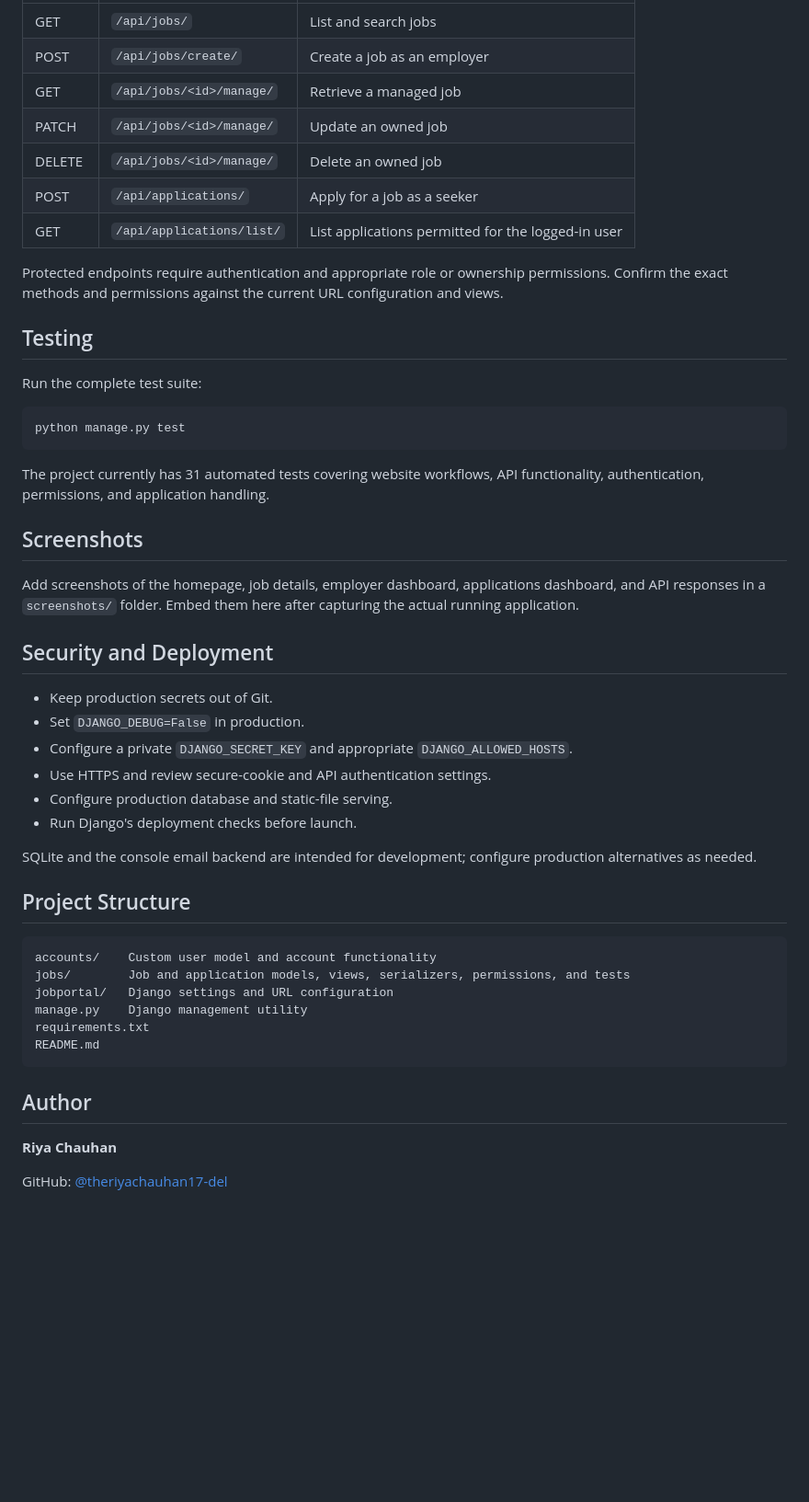
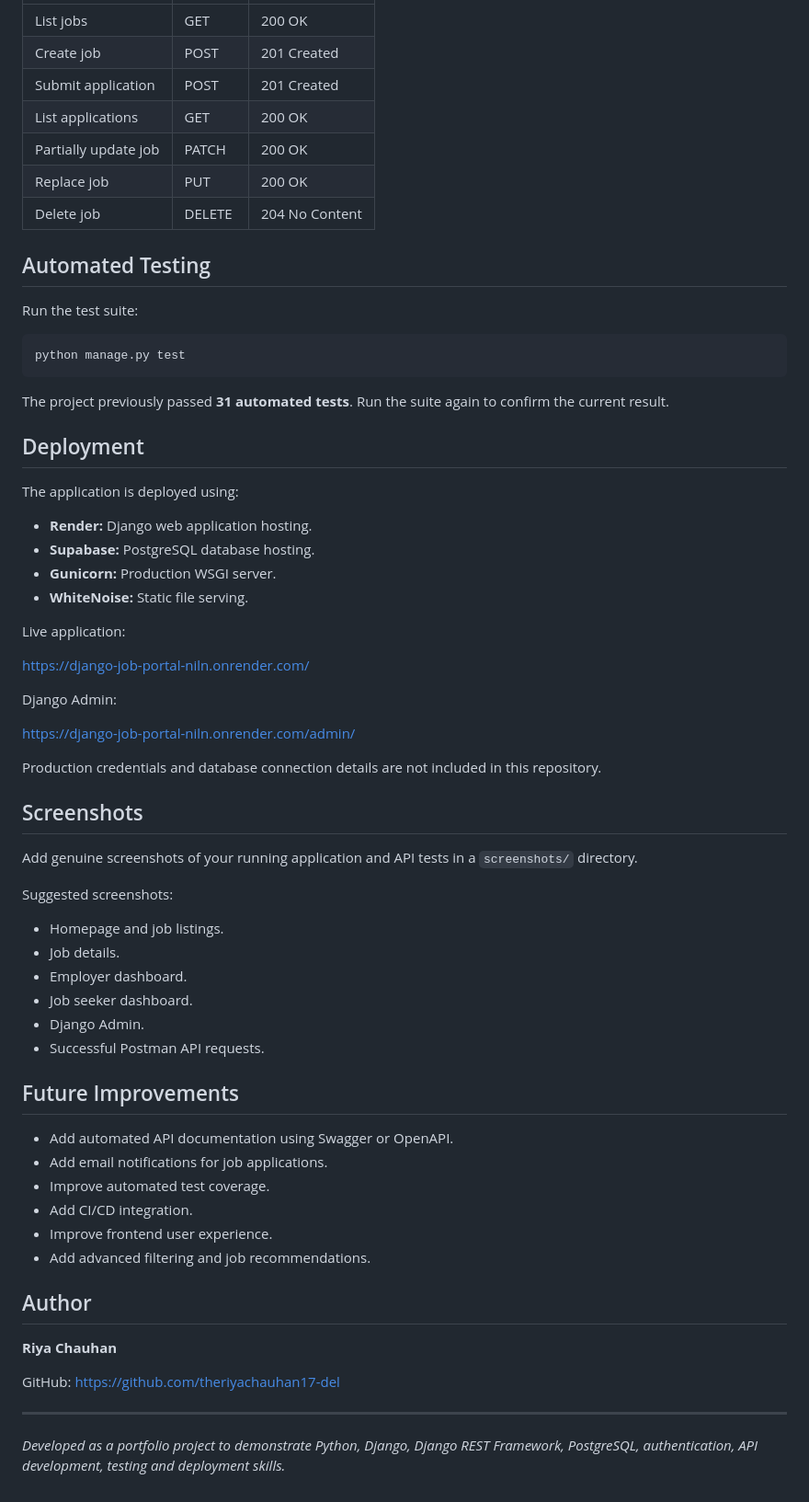
Before and after one commit to theriyachauhan17-del/Django-Job-Portal, a Markdown page: README.md, the part around one of its changes. Shown at 92% size. GitHub-like rendering; blank space fills up the shorter version.

Commit message:
Improve project README

````diff
--- a/README.md
+++ b/README.md
@@ -81,52 +229,69 @@ Open http://127.0.0.1:8000/ in your browser.
 |---|---|---|
-| GET | `/api/jobs/` | List and search jobs |
-| POST | `/api/jobs/create/` | Create a job as an employer |
-| GET | `/api/jobs/<id>/manage/` | Retrieve a managed job |
-| PATCH | `/api/jobs/<id>/manage/` | Update an owned job |
-| DELETE | `/api/jobs/<id>/manage/` | Delete an owned job |
-| POST | `/api/applications/` | Apply for a job as a seeker |
-| GET | `/api/applications/list/` | List applications permitted for the logged-in user |
+| List jobs | GET | 200 OK |
+| Create job | POST | 201 Created |
+| Submit application | POST | 201 Created |
+| List applications | GET | 200 OK |
+| Partially update job | PATCH | 200 OK |
+| Replace job | PUT | 200 OK |
+| Delete job | DELETE | 204 No Content |
 
-Protected endpoints require authentication and appropriate role or ownership permissions. Confirm the exact methods and permissions against the current URL configuration and views.
+## Automated Testing
 
-## Testing
+Run the test suite:
 
-Run the complete test suite:
-
-```powershell
+```bash
 python manage.py test
 ```
 
-The project currently has 31 automated tests covering website workflows, API functionality, authentication, permissions, and application handling.
+The project previously passed **31 automated tests**. Run the suite again to confirm the current result.
+
+## Deployment
+
+The application is deployed using:
+
+- **Render:** Django web application hosting.
+- **Supabase:** PostgreSQL database hosting.
+- **Gunicorn:** Production WSGI server.
+- **WhiteNoise:** Static file serving.
+
+Live application:
+
+https://django-job-portal-niln.onrender.com/
+
+Django Admin:
+
+https://django-job-portal-niln.onrender.com/admin/
+
+Production credentials and database connection details are not included in this repository.
 
 ## Screenshots
 
-Add screenshots of the homepage, job details, employer dashboard, applications dashboard, and API responses in a `screenshots/` folder. Embed them here after capturing the actual running application.
+Add genuine screenshots of your running application and API tests in a `screenshots/` directory.
 
-## Security and Deployment
+Suggested screenshots:
 
-- Keep production secrets out of Git.
-- Set `DJANGO_DEBUG=False` in production.
-- Configure a private `DJANGO_SECRET_KEY` and appropriate `DJANGO_ALLOWED_HOSTS`.
-- Use HTTPS and review secure-cookie and API authentication settings.
-- Configure production database and static-file serving.
-- Run Django's deployment checks before launch.
+- Homepage and job listings.
+- Job details.
+- Employer dashboard.
+- Job seeker dashboard.
+- Django Admin.
+- Successful Postman API requests.
 
-SQLite and the console email backend are intended for development; configure production alternatives as needed.
+## Future Improvements
 
-## Project Structure
-
-```text
-accounts/    Custom user model and account functionality
-jobs/        Job and application models, views, serializers, permissions, and tests
-jobportal/   Django settings and URL configuration
-manage.py    Django management utility
-requirements.txt
-README.md
-```
+- Add automated API documentation using Swagger or OpenAPI.
+- Add email notifications for job applications.
+- Improve automated test coverage.
+- Add CI/CD integration.
+- Improve frontend user experience.
+- Add advanced filtering and job recommendations.
 
 ## Author
 
 **Riya Chauhan**
 
-GitHub: [@theriyachauhan17-del](https://github.com/theriyachauhan17-del)
+GitHub: https://github.com/theriyachauhan17-del
+
+---
+
+*Developed as a portfolio project to demonstrate Python, Django, Django REST Framework, PostgreSQL, authentication, API development, testing and deployment skills.*
````
Also changed, not shown: other parts of README.md (+183 -35 lines).
